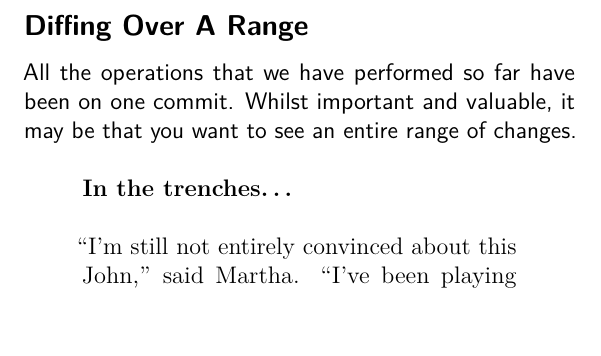
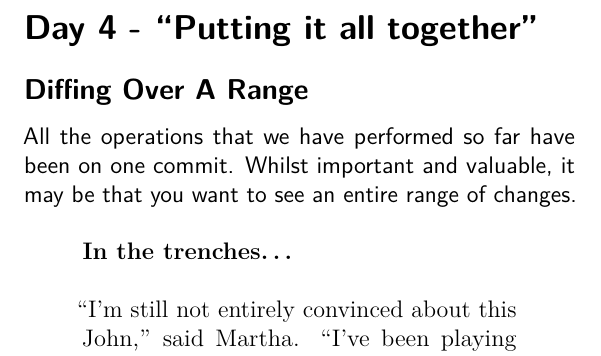
Before and after one commit to cbx33/gitt, a LaTeX book (gitt.tex, which reads chap3.tex): part of page 74 of 86, cut at the place of the change. Compiled offline with pdfLaTeX.

Commit message:
Added new day

```diff
--- a/chap3.tex
+++ b/chap3.tex
@@ -237,6 +237,7 @@ index 0000000..5d27866
 
 This shows us that \texttt{my\_third\_committed\_file} is actually a new file.  Notice the \texttt{/dev/null} and the \texttt{0000000} object ID, indicating that there was no original file.
 
+\section{Day 4 - ``Putting it all together''}
 \subsection{Diffing Over A Range}
 All the operations that we have performed so far have been on one commit.  Whilst important and valuable, it may be that you want to see an entire range of changes.
 
```
